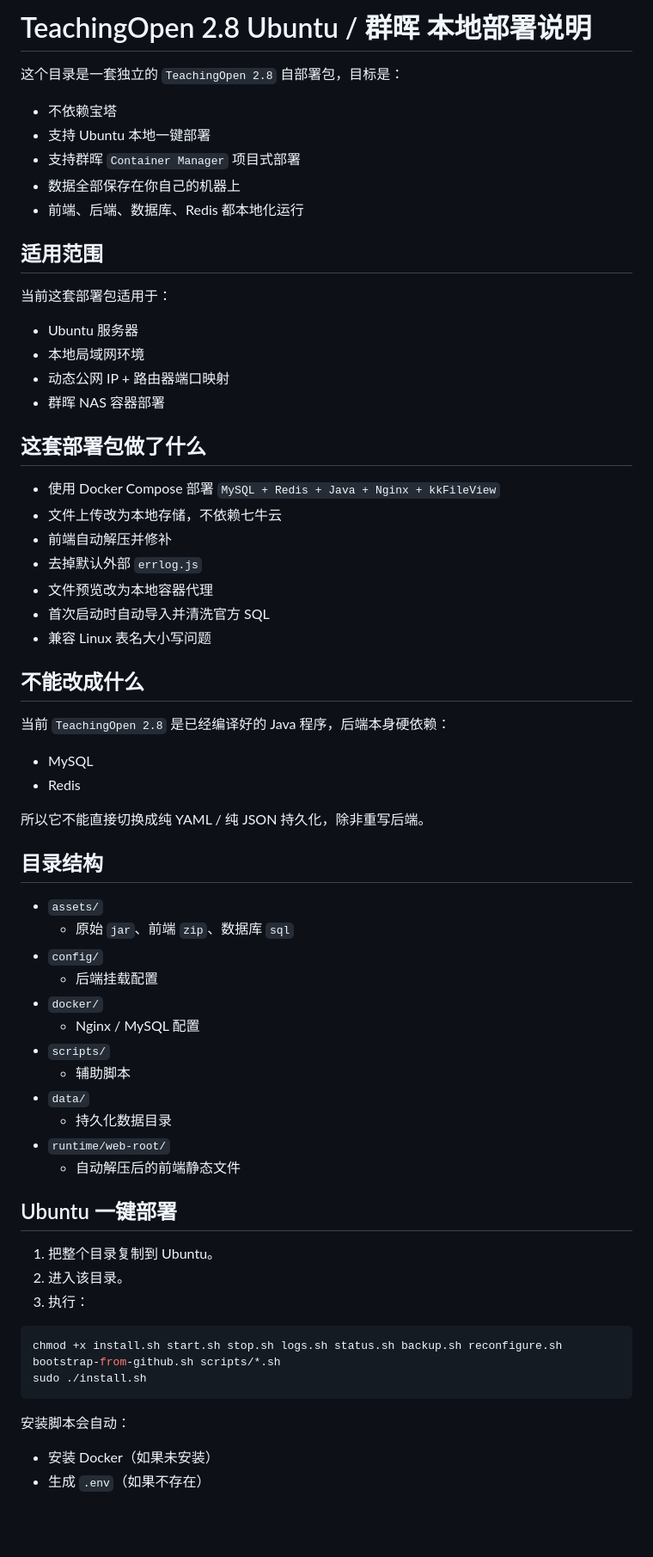
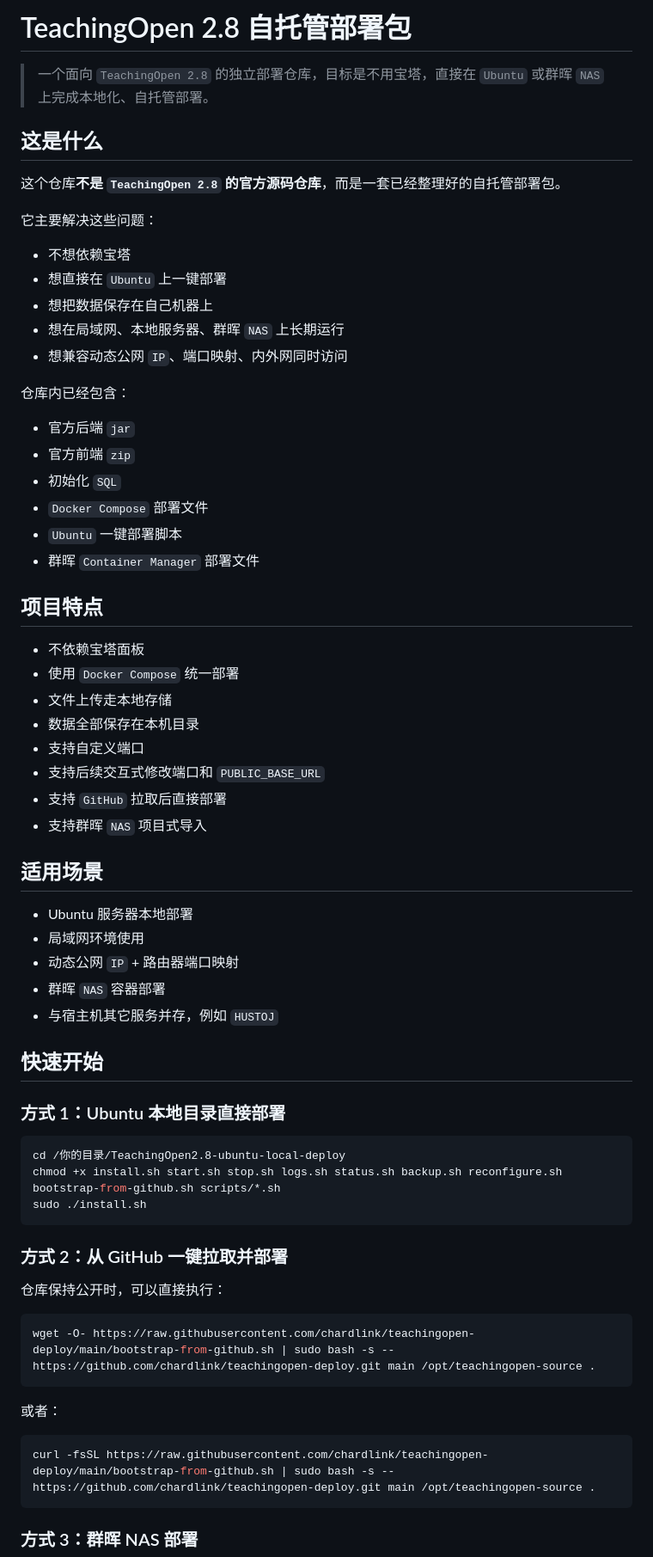
Before and after one commit to chardlink/teachingopen-deploy, a Markdown page: README.md, the part around one of its changes. Shown at 86% size. Drawn GitHub-style; blank space fills up the shorter version.

Commit message:
Refine GitHub-style README

````diff
--- a/README.md
+++ b/README.md
@@ -1,68 +1,70 @@
-# TeachingOpen 2.8 Ubuntu / 群晖 本地部署说明
+# TeachingOpen 2.8 自托管部署包
 
-这个目录是一套独立的 `TeachingOpen 2.8` 自部署包，目标是：
+> 一个面向 `TeachingOpen 2.8` 的独立部署仓库，目标是不用宝塔，直接在 `Ubuntu` 或群晖 `NAS` 上完成本地化、自托管部署。
 
-- 不依赖宝塔
-- 支持 Ubuntu 本地一键部署
-- 支持群晖 `Container Manager` 项目式部署
-- 数据全部保存在你自己的机器上
-- 前端、后端、数据库、Redis 都本地化运行
+## 这是什么
 
-## 适用范围
+这个仓库**不是 `TeachingOpen 2.8` 的官方源码仓库**，而是一套已经整理好的自托管部署包。
 
-当前这套部署包适用于：
+它主要解决这些问题：
 
-- Ubuntu 服务器
-- 本地局域网环境
-- 动态公网 IP + 路由器端口映射
-- 群晖 NAS 容器部署
+- 不想依赖宝塔
+- 想直接在 `Ubuntu` 上一键部署
+- 想把数据保存在自己机器上
+- 想在局域网、本地服务器、群晖 `NAS` 上长期运行
+- 想兼容动态公网 `IP`、端口映射、内外网同时访问
 
-## 这套部署包做了什么
+仓库内已经包含：
 
-- 使用 Docker Compose 部署 `MySQL + Redis + Java + Nginx + kkFileView`
-- 文件上传改为本地存储，不依赖七牛云
-- 前端自动解压并修补
-- 去掉默认外部 `errlog.js`
-- 文件预览改为本地容器代理
-- 首次启动时自动导入并清洗官方 SQL
-- 兼容 Linux 表名大小写问题
+- 官方后端 `jar`
+- 官方前端 `zip`
+- 初始化 `SQL`
+- `Docker Compose` 部署文件
+- `Ubuntu` 一键部署脚本
+- 群晖 `Container Manager` 部署文件
 
-## 不能改成什么
+## 项目特点
 
-当前 `TeachingOpen 2.8` 是已经编译好的 Java 程序，后端本身硬依赖：
+- 不依赖宝塔面板
+- 使用 `Docker Compose` 统一部署
+- 文件上传走本地存储
+- 数据全部保存在本机目录
+- 支持自定义端口
+- 支持后续交互式修改端口和 `PUBLIC_BASE_URL`
+- 支持 `GitHub` 拉取后直接部署
+- 支持群晖 `NAS` 项目式导入
 
-- MySQL
-- Redis
+## 适用场景
 
-所以它不能直接切换成纯 YAML / 纯 JSON 持久化，除非重写后端。
+- Ubuntu 服务器本地部署
+- 局域网环境使用
+- 动态公网 `IP` + 路由器端口映射
+- 群晖 `NAS` 容器部署
+- 与宿主机其它服务并存，例如 `HUSTOJ`
 
-## 目录结构
+## 快速开始
 
-- `assets/`
-  - 原始 `jar`、前端 `zip`、数据库 `sql`
-- `config/`
-  - 后端挂载配置
-- `docker/`
-  - Nginx / MySQL 配置
-- `scripts/`
-  - 辅助脚本
-- `data/`
-  - 持久化数据目录
-- `runtime/web-root/`
-  - 自动解压后的前端静态文件
-
-## Ubuntu 一键部署
-
-1. 把整个目录复制到 Ubuntu。
-2. 进入该目录。
-3. 执行：
+### 方式 1：Ubuntu 本地目录直接部署
 
 ```bash
+cd /你的目录/TeachingOpen2.8-ubuntu-local-deploy
 chmod +x install.sh start.sh stop.sh logs.sh status.sh backup.sh reconfigure.sh bootstrap-from-github.sh scripts/*.sh
 sudo ./install.sh
 ```
 
-安装脚本会自动：
+### 方式 2：从 GitHub 一键拉取并部署
 
-- 安装 Docker（如果未安装）
-- 生成 `.env`（如果不存在）
+仓库保持公开时，可以直接执行：
+
+```bash
+wget -O- https://raw.githubusercontent.com/chardlink/teachingopen-deploy/main/bootstrap-from-github.sh | sudo bash -s -- https://github.com/chardlink/teachingopen-deploy.git main /opt/teachingopen-source .
+```
+
+或者：
+
+```bash
+curl -fsSL https://raw.githubusercontent.com/chardlink/teachingopen-deploy/main/bootstrap-from-github.sh | sudo bash -s -- https://github.com/chardlink/teachingopen-deploy.git main /opt/teachingopen-source .
+```
+
+### 方式 3：群晖 NAS 部署
+
````
Also changed, not shown: other parts of README.md (+277 -291 lines).
